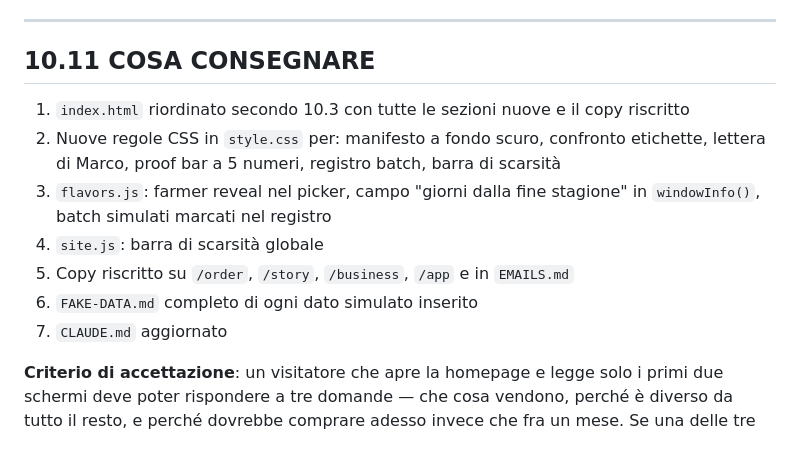
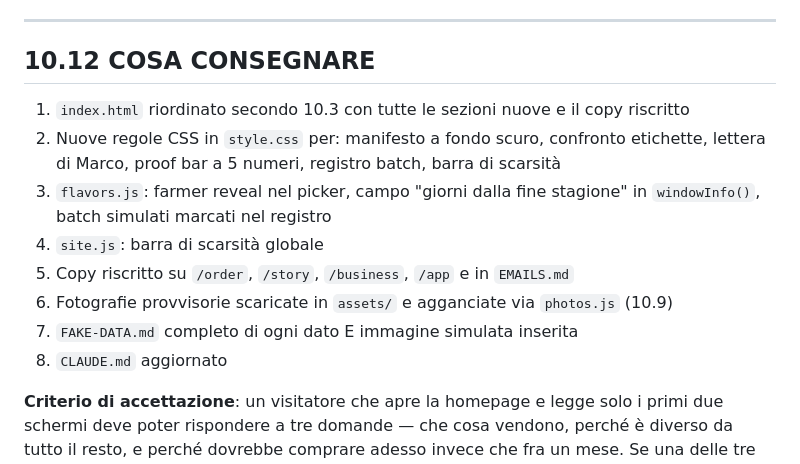
Before and after one commit to ChatGPTMarco/gelatorchard-site, a Markdown page: PROMPT-CAPITOLO-10.md, the part around one of its changes. Drawn GitHub-style.

```diff
--- a/PROMPT-CAPITOLO-10.md
+++ b/PROMPT-CAPITOLO-10.md
@@ -376,7 +459,7 @@ Aggiungi in `CLAUDE.md`, nella sezione "Stato build", una riga che segnala l'esi
 
 ---
 
-## 10.11 COSA CONSEGNARE
+## 10.12 COSA CONSEGNARE
 
 1. `index.html` riordinato secondo 10.3 con tutte le sezioni nuove e il copy riscritto
 2. Nuove regole CSS in `style.css` per: manifesto a fondo scuro, confronto etichette,
@@ -385,8 +468,9 @@ Aggiungi in `CLAUDE.md`, nella sezione "Stato build", una riga che segnala l'esi
    `windowInfo()`, batch simulati marcati nel registro
 4. `site.js`: barra di scarsità globale
 5. Copy riscritto su `/order`, `/story`, `/business`, `/app` e in `EMAILS.md`
-6. `FAKE-DATA.md` completo di ogni dato simulato inserito
-7. `CLAUDE.md` aggiornato
+6. Fotografie provvisorie scaricate in `assets/` e agganciate via `photos.js` (10.9)
+7. `FAKE-DATA.md` completo di ogni dato E immagine simulata inserita
+8. `CLAUDE.md` aggiornato
 
 **Criterio di accettazione**: un visitatore che apre la homepage e legge solo i primi due
 schermi deve poter rispondere a tre domande — che cosa vendono, perché è diverso da tutto
```
Also changed, not shown: other parts of PROMPT-CAPITOLO-10.md (+94 -11 lines).
